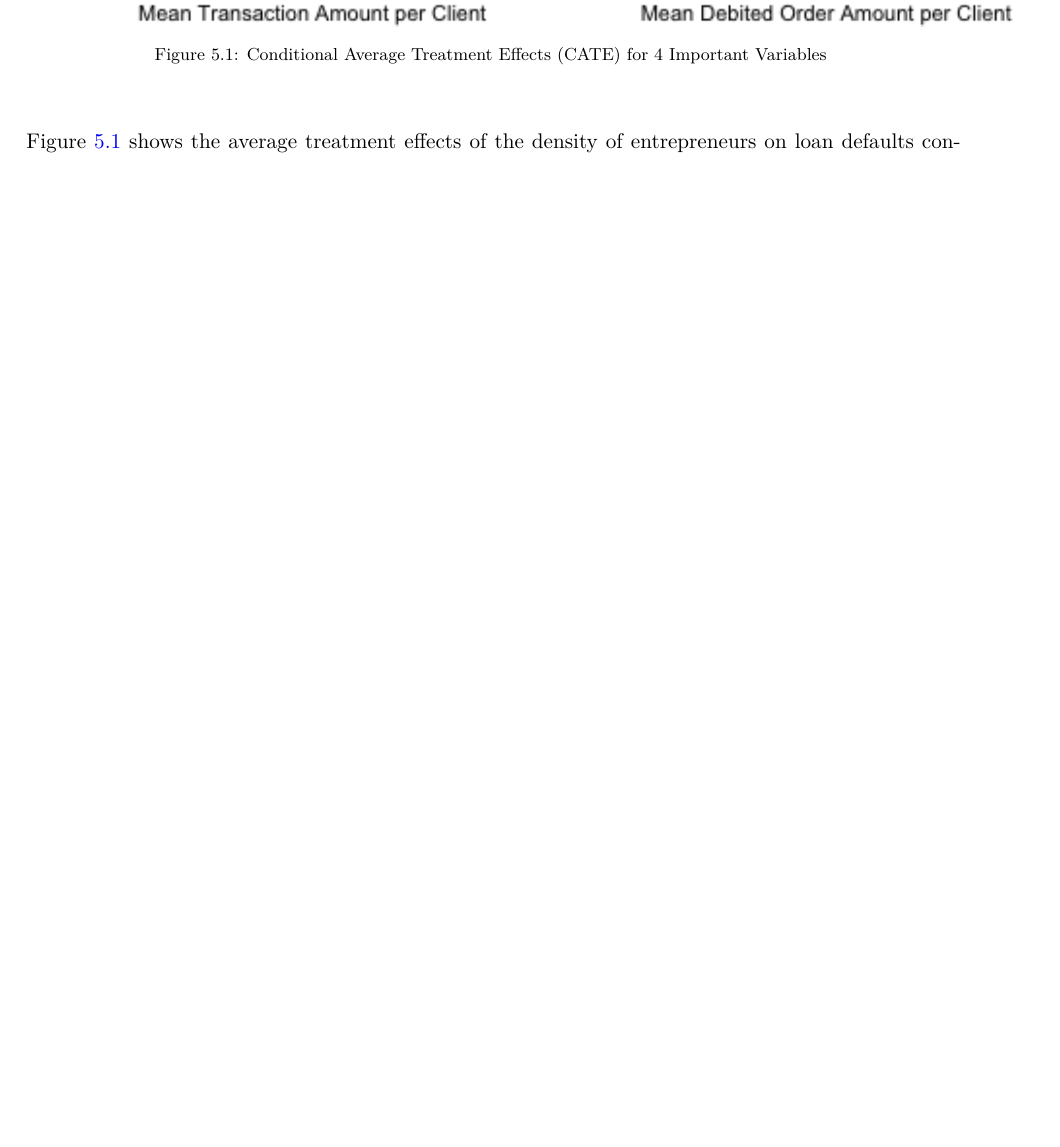
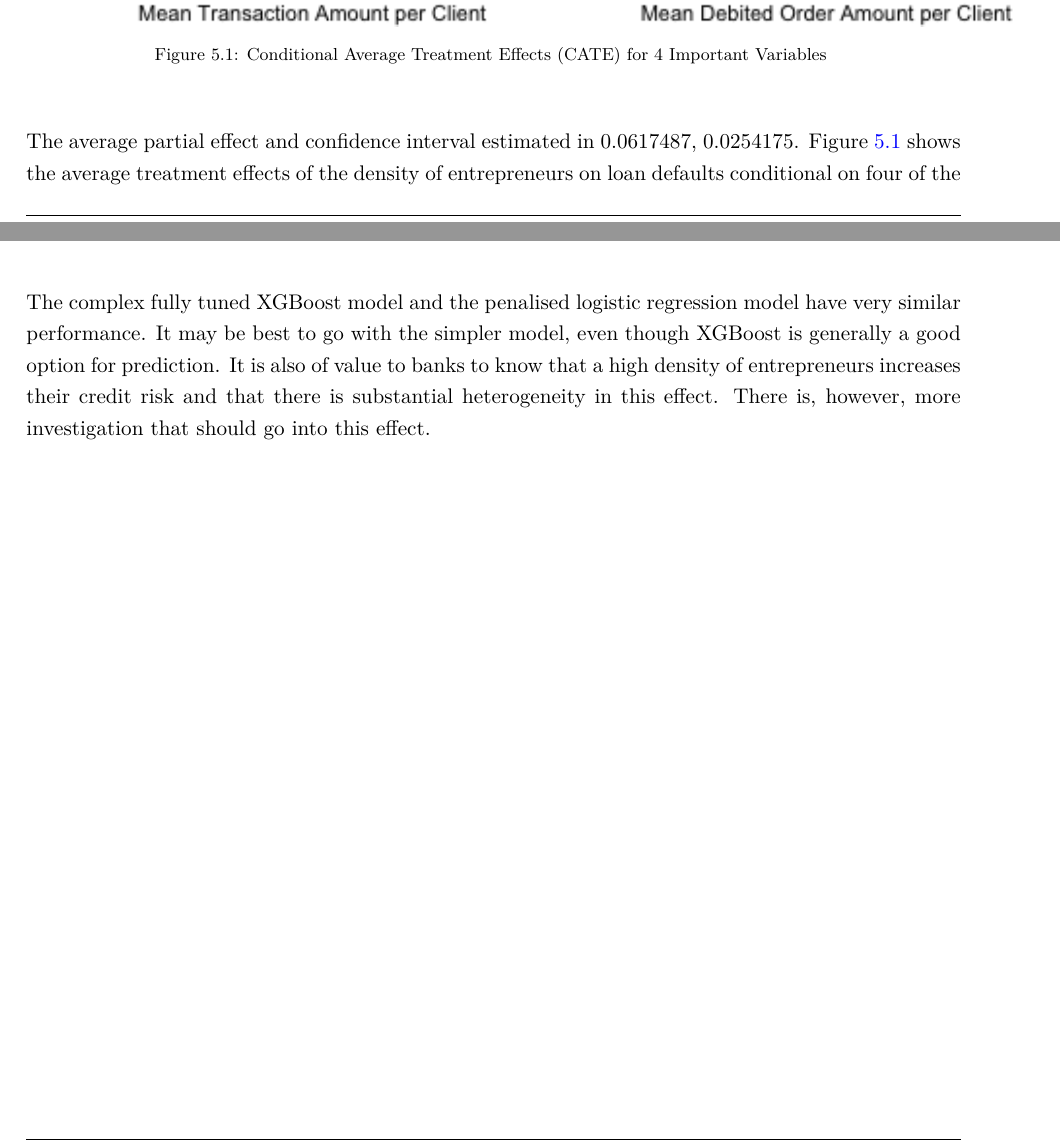
Before and after one commit to zander-prinsloo/DS-Project, a LaTeX paper (Report/DS-Report-20065124/DS-Report-20065124.tex): part of page 24 of 27 before the commit and two parts of pages 23 and 24 of 26 after it, the two joined at a grey line, cut so that both start at the same text, the shorter picture padded with empty space. The pictures show the PDF file Report/DS-Report-20065124/DS-Report-20065124.pdf that the author committed with the source.

Commit message:
DoubleCheck

```diff
--- a/Report/DS-Report-20065124/DS-Report-20065124.tex
+++ b/Report/DS-Report-20065124/DS-Report-20065124.tex
@@ -1148,19 +1121,5 @@ Plot of CATE
 \caption{Conditional Average Treatment Effects (CATE) for 4 Important Variables \label{FigureCATE}}\label{fig:FigureCATE}
 \end{figure}
 
-Figure \ref{FigureCATE} shows the average treatment effects of the
-density of entrepreneurs on loan defaults conditional on four of the
-most important variables, as indicated by variable importance measures
-in Table \ref{VarImpCForest}. Figure \ref{FigureCATE} gives evidence of
-the extent of heterogeneity and non-linearity in the effect of
-entrepreneurs on loan defaults. While a large amount of entrepreneurs in
-a district unambiguously increase loan default rates, the magnitude of
-that effect is highly variable. A high density of entrepreneurs has a
-far more substantial impact on the loan defaults of clients with high
-loan repayment amounts. Similarly, clients with high average transaction
-amounts are also most affected by the ubiquity of entrepreneurs. On the
-other hand, the effect of entrepreneurs on loan defaults remains fairly
-stable as spread increases. Therefore, banks should closely monitor the
-credit worthiness of clients from districts with many entrepreneurs when
-those clients have high average transaction amounts or large regular
-loan repayments.
+The average partial effect and confidence interval estimated in
+0.0617487, 0.0254175. Figure \ref{FigureCATE} shows the average
@@ -1171,3 +1146,10 @@ Recommendations}\label{conclusion-and-recommendations}}
+The complex fully tuned XGBoost model and the penalised logistic
+regression model have very similar performance. It may be best to go
+with the simpler model, even though XGBoost is generally a good option
+for prediction. It is also of value to banks to know that a high density
+of entrepreneurs increases their credit risk and that there is
+substantial heterogeneity in this effect. There is, however, more
+investigation that should go into this effect.
 
 \newpage
 
```
Also changed, not shown: Report/DS-Report-20065124/DS-Report-20065124.pdf, Report/DS-Report-20065124/DS-Report-20065124_files/figure-latex/unnamed-chunk-35-1.pdf, Report/DS-Report-20065124/DS-Report-20065124.tex (55 more changed lines), 3 other files.
